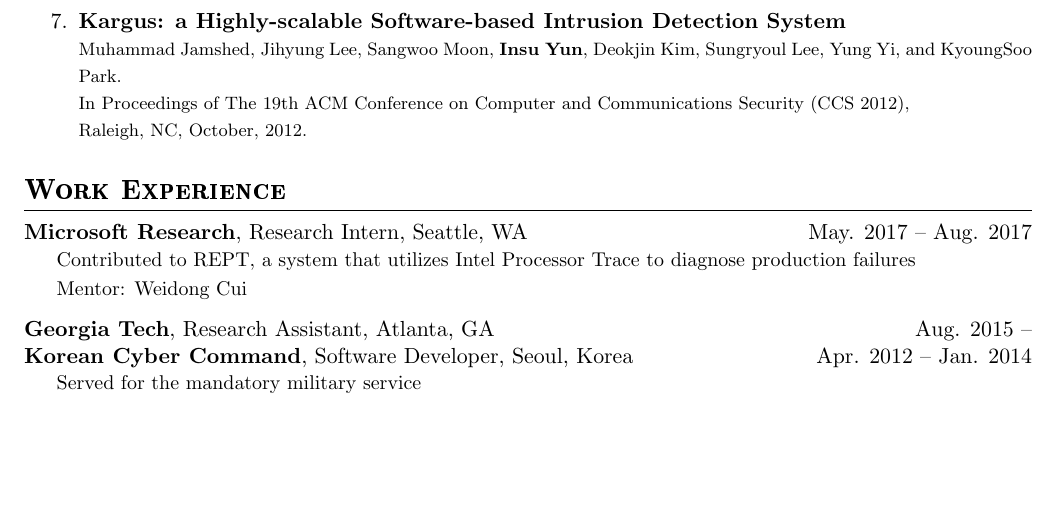
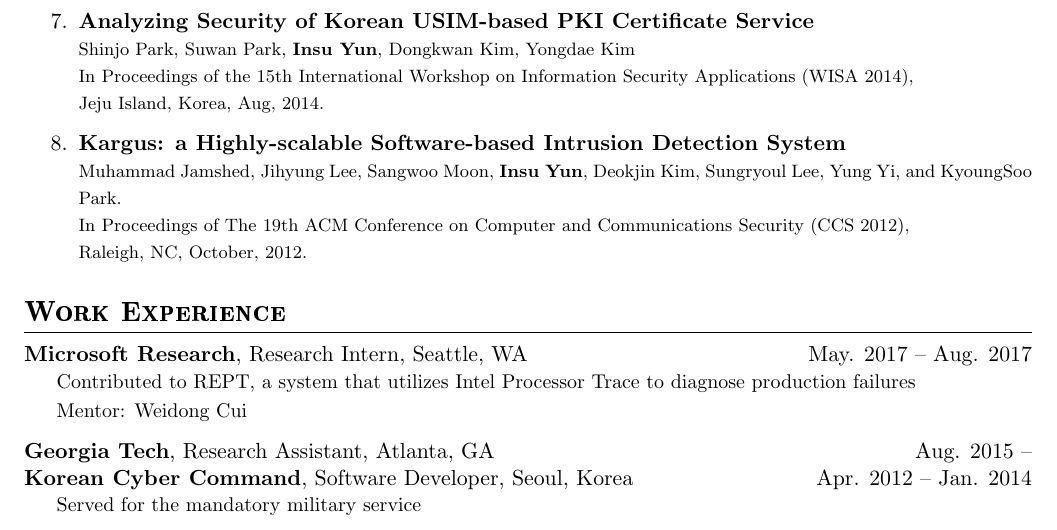
Before and after one commit to insuyun/cv, a LaTeX CV (cv.tex): part of page 2 of 2 before the commit and part of page 2 of 3 after it, cut at the place of the change, the shorter picture padded with empty space. Compiled offline with pdfLaTeX.

Commit message:
Add WISA'14

```diff
--- a/cv.tex
+++ b/cv.tex
@@ -91,6 +91,13 @@
     San Jose, CA, May, 2016.
   }
   %
+  \item \textbf{Analyzing Security of Korean USIM-based PKI Certificate Service} \\
+  {\footnotesize
+    Shinjo Park, Suwan Park, \textbf{Insu Yun}, Dongkwan Kim, Yongdae Kim \\
+    In Proceedings of the 15th International Workshop on Information Security Applications (WISA 2014), \\
+    Jeju Island, Korea, Aug, 2014.
+  }
+  %
   \item \textbf{Kargus: a Highly-scalable Software-based Intrusion Detection System} \\
   {\footnotesize
     Muhammad Jamshed, Jihyung Lee, Sangwoo Moon, \textbf{Insu Yun}, Deokjin
```
Also changed, not shown: cv.pdf.
